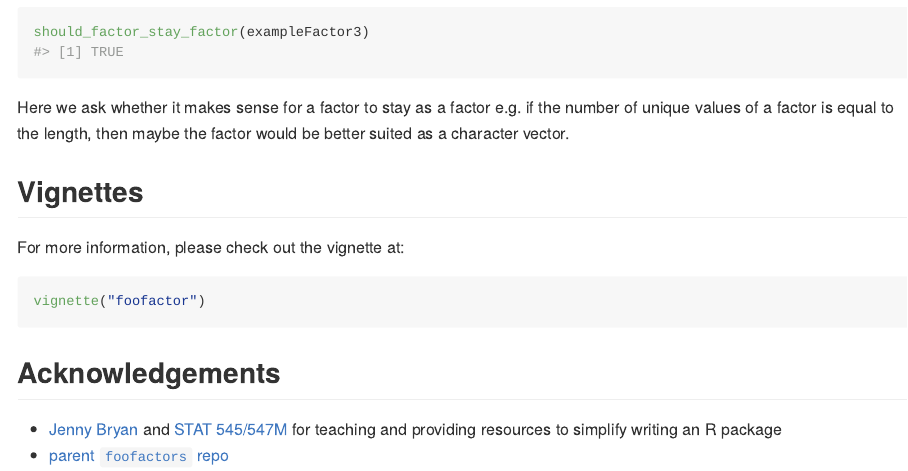
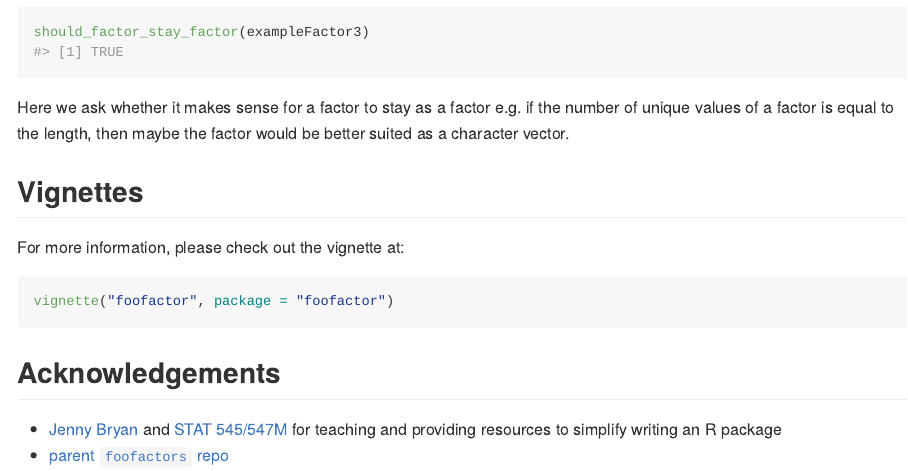
Before and after one commit to vedangvyas/foofactor, an R Markdown document (README.Rmd): the page in a window 1100 px wide, from 1620 px down. The pictures show the output file README.md that the author committed with the source, drawn offline in the style of GitHub.

Commit message:
which package

````diff
--- a/README.Rmd
+++ b/README.Rmd
@@ -58,7 +58,7 @@ Here we ask whether it makes sense for a factor to stay as a factor e.g. if the
 ## Vignettes
 For more information, please check out the vignette at:
 ```{r eval=FALSE}
-vignette("foofactor")
+vignette("foofactor", package = "foofactor")
 ```
 
 ## Acknowledgements
````
Also changed, not shown: README.md.
